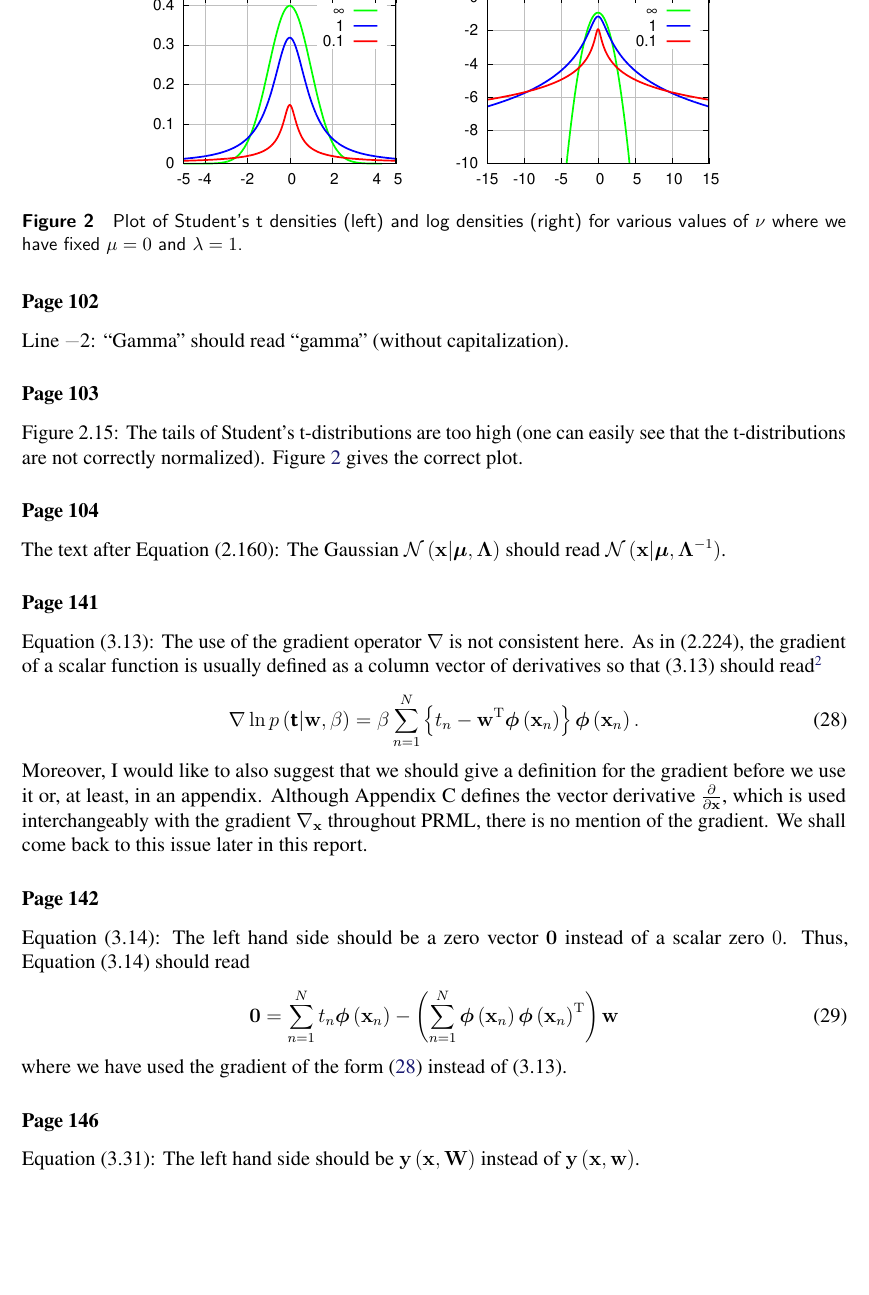
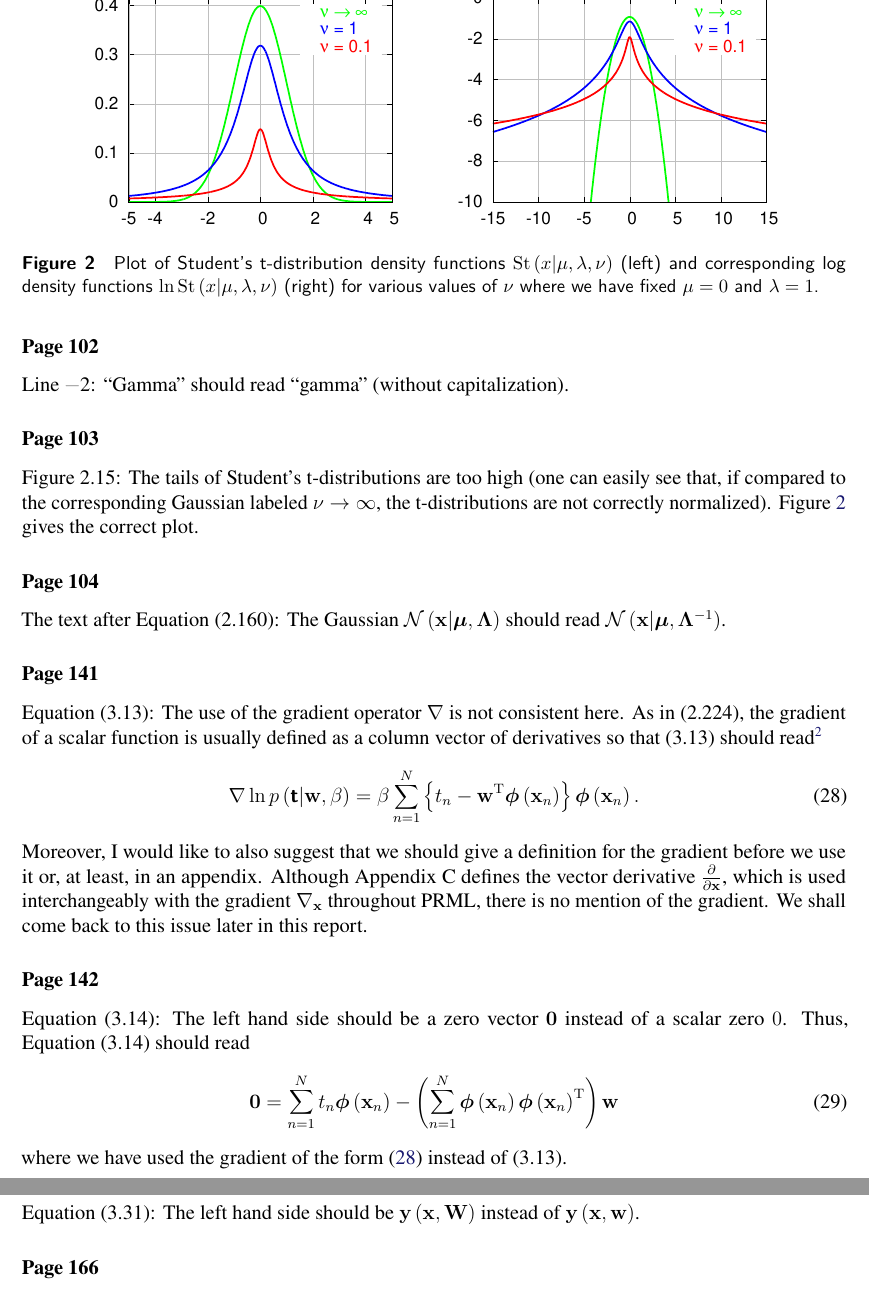
Before and after one commit to yousuketakada/prml_errata, a LaTeX document (prml_errata.tex): part of page 5 of 25 before the commit and two parts of pages 5 and 6 of 25 after it, the two joined at a grey line, cut at the place of the change, the shorter picture padded with empty space. Compiled offline with pdfLaTeX.

Commit message:
Adjust figures

```diff
--- a/prml_errata.tex
+++ b/prml_errata.tex
@@ -348,14 +348,18 @@ Line~\textminus2:
 
 \erratum{Page~103}
 Figure~2.15: The tails of Student's t-distributions are too high
-(one can easily see that the t-distributions are not correctly normalized).
+(one can easily see that, if compared to the corresponding Gaussian labeled $\nu\to\infty$,
+the t-distributions are not correctly normalized).
 Figure~\ref{fig:Student_t_densities} gives the correct plot.
 
 \begin{figure}
 \centering
 \includegraphics{student_t_plots.eps}~%
 \includegraphics{student_t_plots_log.eps}
-\caption{Plot of Student's t densities (left) and log densities (right)
+\caption{Plot of Student's t-distribution density
+functions~$\operatorname{St}\left(x\middle|\mu, \lambda, \nu\right)$ (left) and
+corresponding log density
+functions~$\ln\operatorname{St}\left(x\middle|\mu, \lambda, \nu\right)$ (right)
 for various values of $\nu$ where we have fixed $\mu = 0$ and $\lambda = 1$. }
 \label{fig:Student_t_densities}
 \end{figure}
```
Also changed, not shown: fig/jensen_inequality.eps, fig/student_t_plots.eps, fig/student_t_plots_log.eps, prml_errata.pdf, 3 other files.
